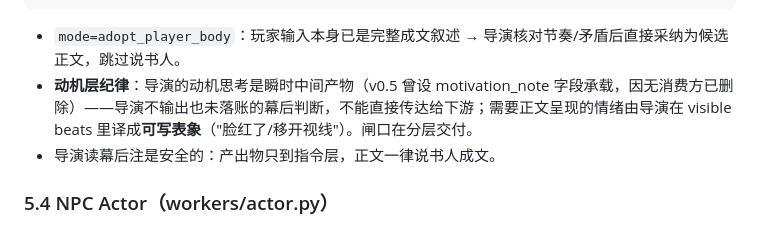
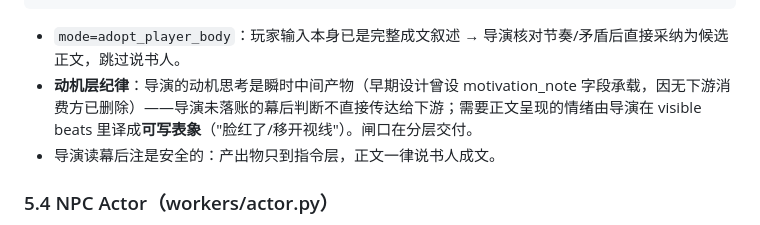
Before and after one commit to ferrerojoao/python-Aiworld, a Markdown page: docs/TDD-技术设计文档-AIWorld.md, the part around the change. Drawn GitHub-style.

Commit message:
Clarify motivation-note removal note in TDD

````diff
--- a/docs/TDD-技术设计文档-AIWorld.md
+++ b/docs/TDD-技术设计文档-AIWorld.md
@@ -342,7 +342,7 @@ PendingTurn（内存事务上下文）
 ```
 
 - `mode=adopt_player_body`：玩家输入本身已是完整成文叙述 → 导演核对节奏/矛盾后直接采纳为候选正文，跳过说书人。
-- **动机层纪律**：导演的动机思考是瞬时中间产物（v0.5 曾设 motivation_note 字段承载，因无消费方已删除）——导演不输出也未落账的幕后判断，不能直接传达给下游；需要正文呈现的情绪由导演在 visible beats 里译成**可写表象**（"脸红了/移开视线"）。闸口在分层交付。
+- **动机层纪律**：导演的动机思考是瞬时中间产物（早期设计曾设 motivation_note 字段承载，因无下游消费方已删除）——导演未落账的幕后判断不直接传达给下游；需要正文呈现的情绪由导演在 visible beats 里译成**可写表象**（"脸红了/移开视线"）。闸口在分层交付。
 - 导演读幕后注是安全的：产出物只到指令层，正文一律说书人成文。
 
 ### 5.4 NPC Actor（workers/actor.py）
````
